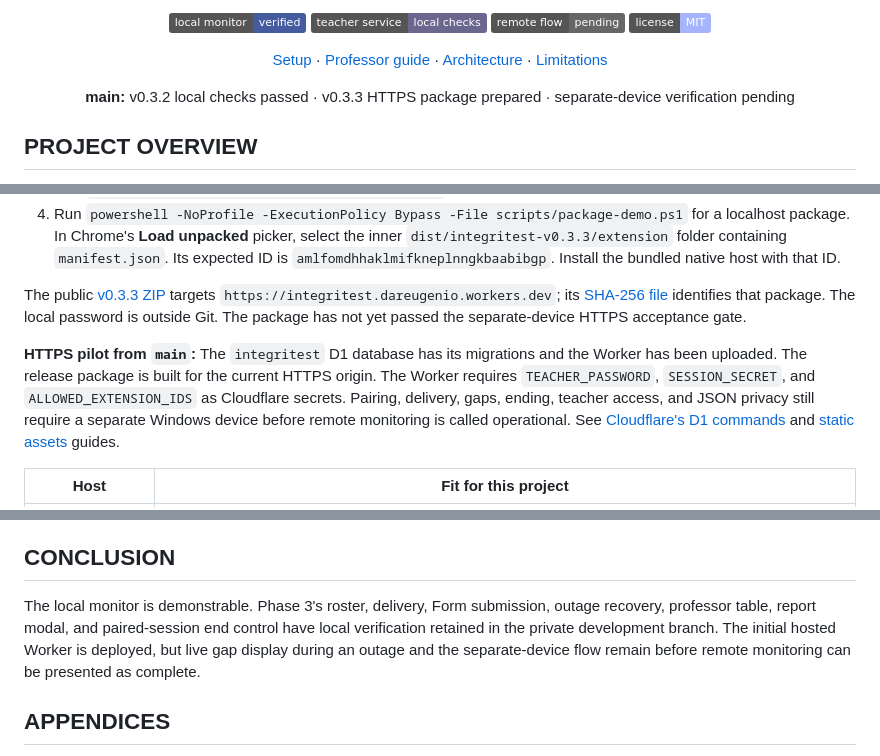
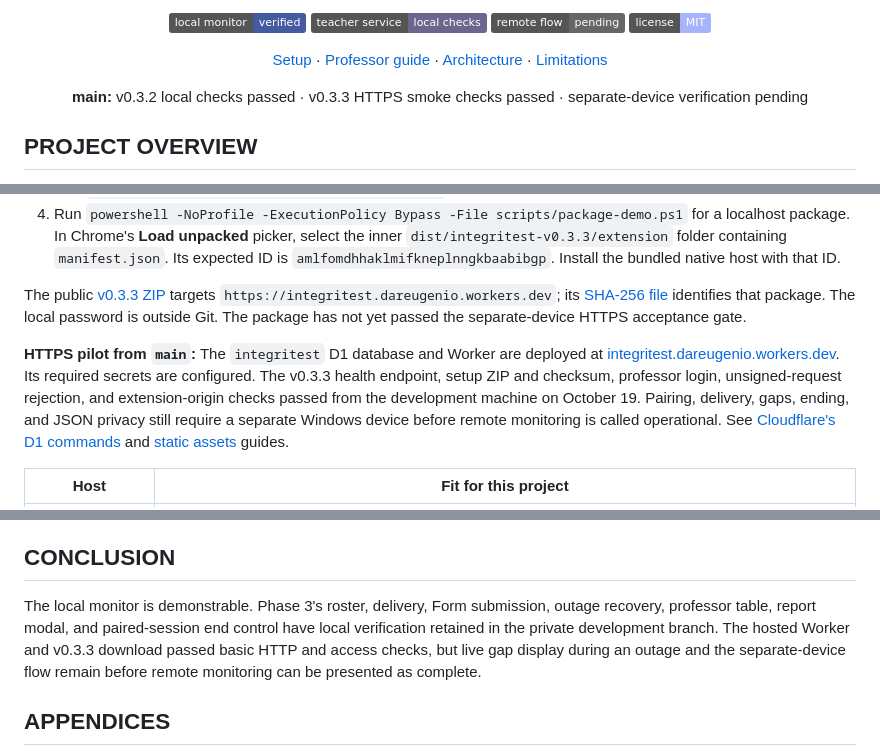
Before and after one commit to learningDar/IntegriTest, a Markdown page: README.md, 3 parts joined by grey strips. GitHub-like rendering; badges without logos.

Commit message:
Document hosted pilot smoke checks

```diff
--- a/README.md
+++ b/README.md
@@ -8,7 +8,7 @@
 
 <p align="center"><a href="#installation--setup">Setup</a> · <a href="#user-guide">Professor guide</a> · <a href="#system-architecture--components">Architecture</a> · <a href="#limitations">Limitations</a></p>
 
-<p align="center"><strong>main:</strong> v0.3.2 local checks passed · v0.3.3 HTTPS package prepared · separate-device verification pending</p>
+<p align="center"><strong>main:</strong> v0.3.2 local checks passed · v0.3.3 HTTPS smoke checks passed · separate-device verification pending</p>
 
 ## PROJECT OVERVIEW
 
@@ -71,7 +71,7 @@ Chrome Manifest V3, JavaScript/HTML/CSS, Chrome storage/alarms/native messaging,
 
 The public [v0.3.3 ZIP](public/downloads/integritest-v0.3.3.zip) targets `https://integritest.dareugenio.workers.dev`; its [SHA-256 file](public/downloads/integritest-v0.3.3.sha256) identifies that package. The local password is outside Git. The package has not yet passed the separate-device HTTPS acceptance gate.
 
-**HTTPS pilot from `main`:** The `integritest` D1 database has its migrations and the Worker has been uploaded. The release package is built for the current HTTPS origin. The Worker requires `TEACHER_PASSWORD`, `SESSION_SECRET`, and `ALLOWED_EXTENSION_IDS` as Cloudflare secrets. Pairing, delivery, gaps, ending, teacher access, and JSON privacy still require a separate Windows device before remote monitoring is called operational. See [Cloudflare's D1 commands](https://developers.cloudflare.com/d1/wrangler-commands/) and [static assets](https://developers.cloudflare.com/workers/static-assets/binding/) guides.
+**HTTPS pilot from `main`:** The `integritest` D1 database and Worker are deployed at [integritest.dareugenio.workers.dev](https://integritest.dareugenio.workers.dev/). Its required secrets are configured. The v0.3.3 health endpoint, setup ZIP and checksum, professor login, unsigned-request rejection, and extension-origin checks passed from the development machine on October 19. Pairing, delivery, gaps, ending, and JSON privacy still require a separate Windows device before remote monitoring is called operational. See [Cloudflare's D1 commands](https://developers.cloudflare.com/d1/wrangler-commands/) and [static assets](https://developers.cloudflare.com/workers/static-assets/binding/) guides.
 
 | Host | Fit for this project |
 | --- | --- |
@@ -96,7 +96,7 @@ The extension cannot observe another browser or device. A foreground app categor
 
 ## CONCLUSION
 
-The local monitor is demonstrable. Phase 3's roster, delivery, Form submission, outage recovery, professor table, report modal, and paired-session end control have local verification retained in the private development branch. The initial hosted Worker is deployed, but live gap display during an outage and the separate-device flow remain before remote monitoring can be presented as complete.
+The local monitor is demonstrable. Phase 3's roster, delivery, Form submission, outage recovery, professor table, report modal, and paired-session end control have local verification retained in the private development branch. The hosted Worker and v0.3.3 download passed basic HTTP and access checks, but live gap display during an outage and the separate-device flow remain before remote monitoring can be presented as complete.
 
 ## APPENDICES
 
```
